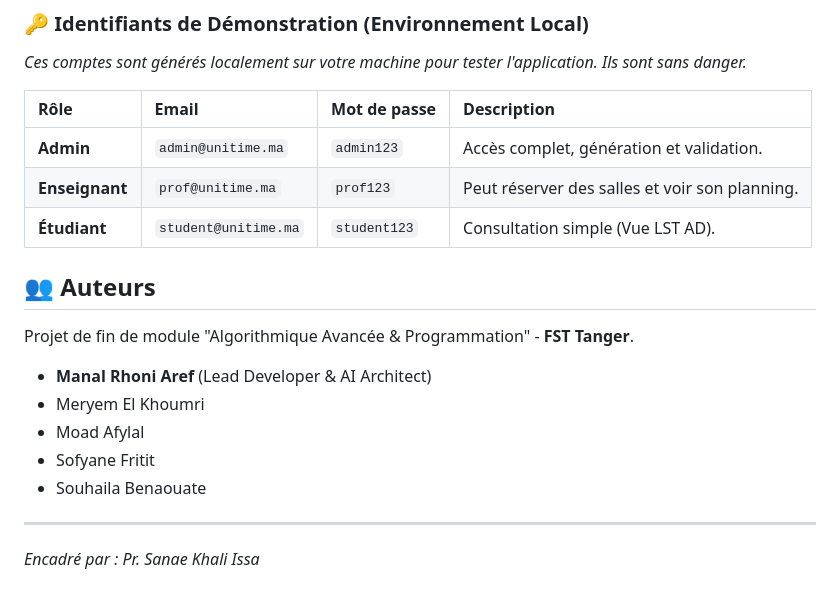
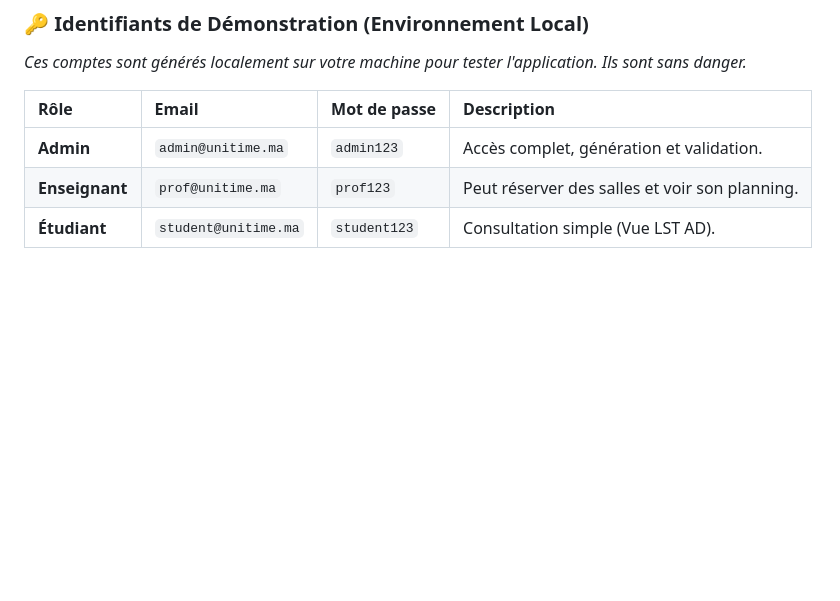
Before and after one commit to hafsa-eladdam/UniTime-Plateforme-Intelligente-de-Gestion-des-Emplois-du-Temps, a Markdown page: README.md, the part around the change. Drawn GitHub-style; blank space fills up the shorter version.

```diff
--- a/README.md
+++ b/README.md
@@ -83,16 +83,3 @@ Ouvrez votre navigateur sur : **http://localhost:5173**
 | **Admin** | `admin@unitime.ma` | `admin123` | Accès complet, génération et validation. |
 | **Enseignant** | `prof@unitime.ma` | `prof123` | Peut réserver des salles et voir son planning. |
 | **Étudiant** | `student@unitime.ma` | `student123` | Consultation simple (Vue LST AD). |
-
-## 👥 Auteurs
-
-Projet de fin de module "Algorithmique Avancée & Programmation" - **FST Tanger**.
-
-* **Manal Rhoni Aref** (Lead Developer & AI Architect)
-* Meryem El Khoumri
-* Moad Afylal
-* Sofyane Fritit
-* Souhaila Benaouate
-
----
-*Encadré par : Pr. Sanae Khali Issa*
```
